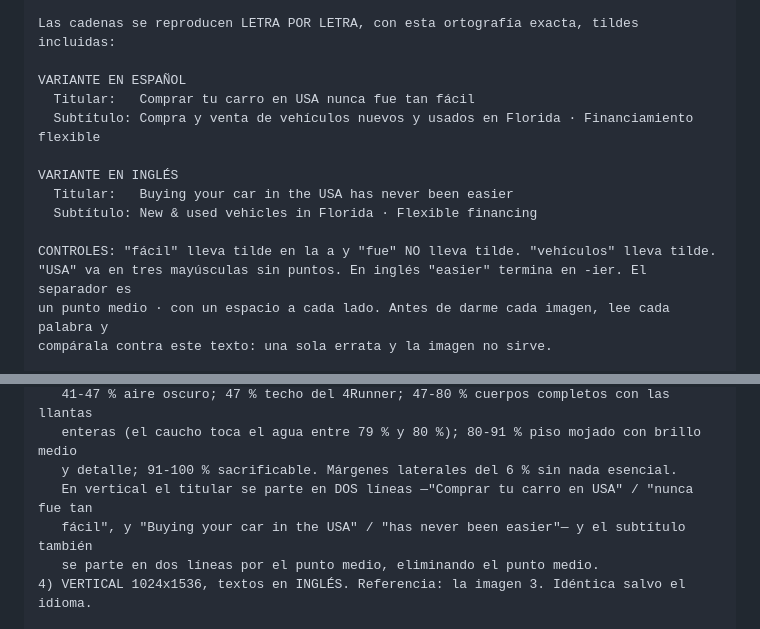
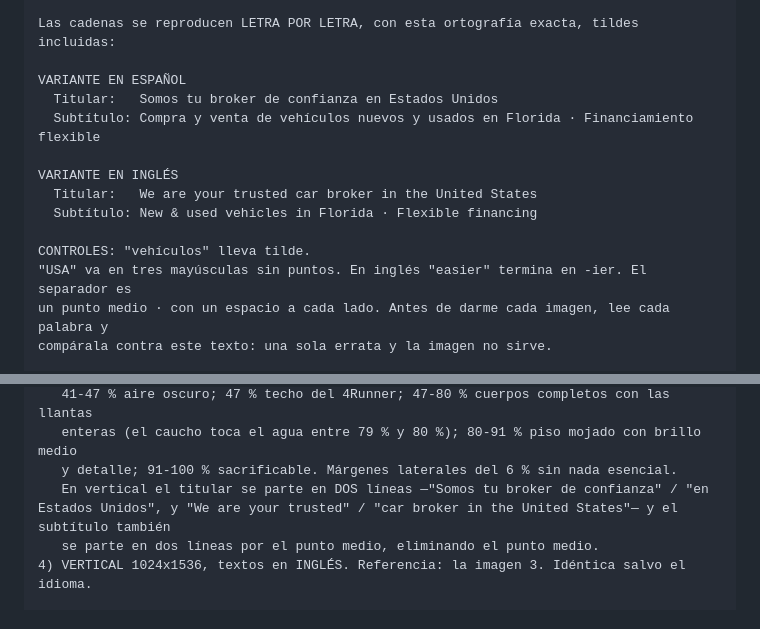
Before and after one commit to d1g1taldreamteam2025-lgtm/PAGINA-WEB-PROMAXAUTOBROKER, a Markdown page: docs/prompt-hero-home.md, 2 parts joined by grey strips. Drawn GitHub-style.

Commit message:
docs: titular del hero = 'Somos tu broker de confianza en Estados Unidos' (elegido por Jorge)
Co-Authored-By: Claude Fable 5 <noreply@anthropic.com>
Claude-Session: https://claude.ai/code/session_019zXhPLbpmsSjmb2taVq6Xd

```diff
--- a/docs/prompt-hero-home.md
+++ b/docs/prompt-hero-home.md
@@ -285,14 +285,14 @@ placas, ni rotulación en el edificio.
 Las cadenas se reproducen LETRA POR LETRA, con esta ortografía exacta, tildes incluidas:
 
 VARIANTE EN ESPAÑOL
-  Titular:   Comprar tu carro en USA nunca fue tan fácil
+  Titular:   Somos tu broker de confianza en Estados Unidos
   Subtítulo: Compra y venta de vehículos nuevos y usados en Florida · Financiamiento flexible
 
 VARIANTE EN INGLÉS
-  Titular:   Buying your car in the USA has never been easier
+  Titular:   We are your trusted car broker in the United States
   Subtítulo: New & used vehicles in Florida · Flexible financing
 
-CONTROLES: "fácil" lleva tilde en la a y "fue" NO lleva tilde. "vehículos" lleva tilde.
+CONTROLES: "vehículos" lleva tilde.
 "USA" va en tres mayúsculas sin puntos. En inglés "easier" termina en -ier. El separador es
 un punto medio · con un espacio a cada lado. Antes de darme cada imagen, lee cada palabra y
 compárala contra este texto: una sola errata y la imagen no sirve.
@@ -345,8 +345,7 @@ texto NO se copia de la referencia, se escribe de cero en el idioma que toque.
    41-47 % aire oscuro; 47 % techo del 4Runner; 47-80 % cuerpos completos con las llantas
    enteras (el caucho toca el agua entre 79 % y 80 %); 80-91 % piso mojado con brillo medio
    y detalle; 91-100 % sacrificable. Márgenes laterales del 6 % sin nada esencial.
-   En vertical el titular se parte en DOS líneas —"Comprar tu carro en USA" / "nunca fue tan
-   fácil", y "Buying your car in the USA" / "has never been easier"— y el subtítulo también
+   En vertical el titular se parte en DOS líneas —"Somos tu broker de confianza" / "en Estados Unidos", y "We are your trusted" / "car broker in the United States"— y el subtítulo también
    se parte en dos líneas por el punto medio, eliminando el punto medio.
 4) VERTICAL 1024x1536, textos en INGLÉS. Referencia: la imagen 3. Idéntica salvo el idioma.
 
```
